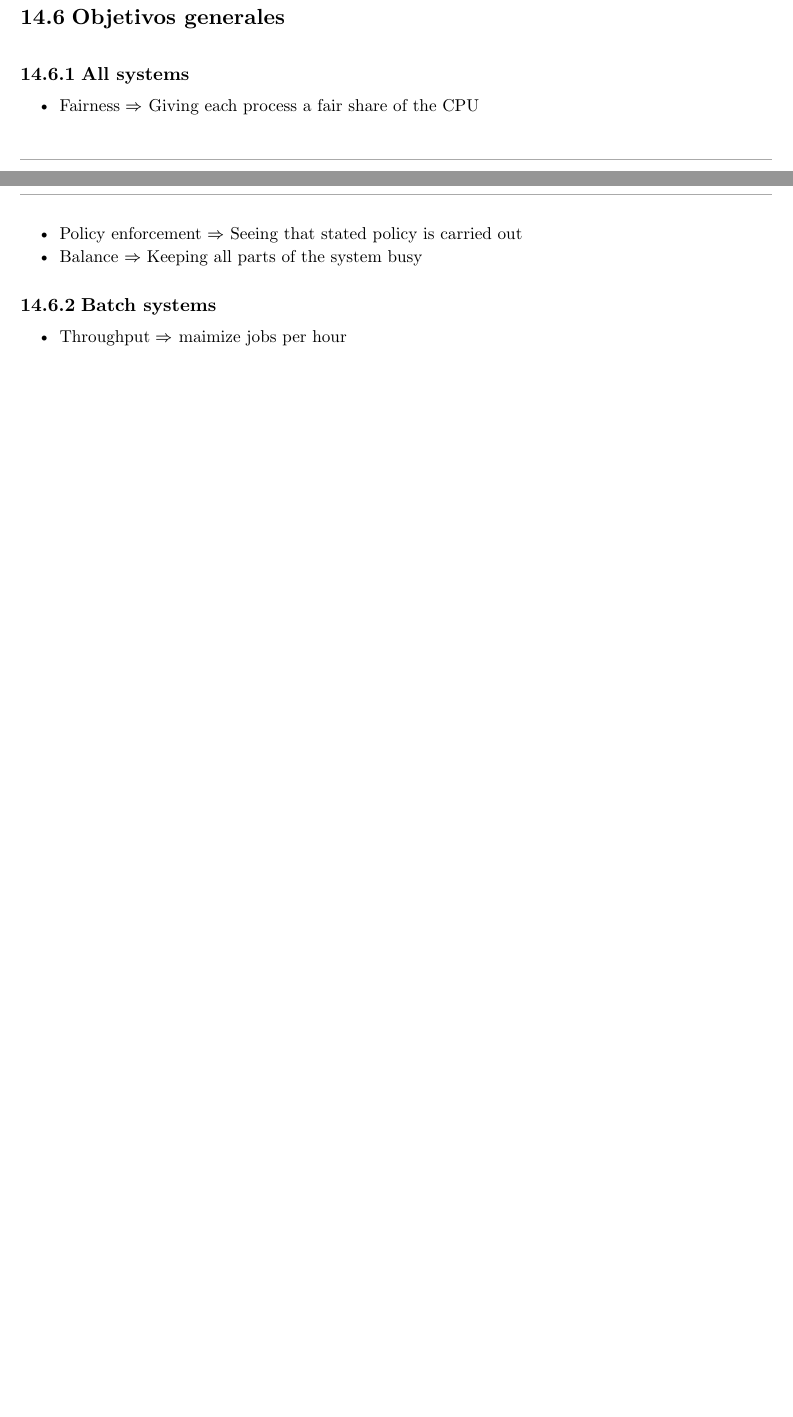
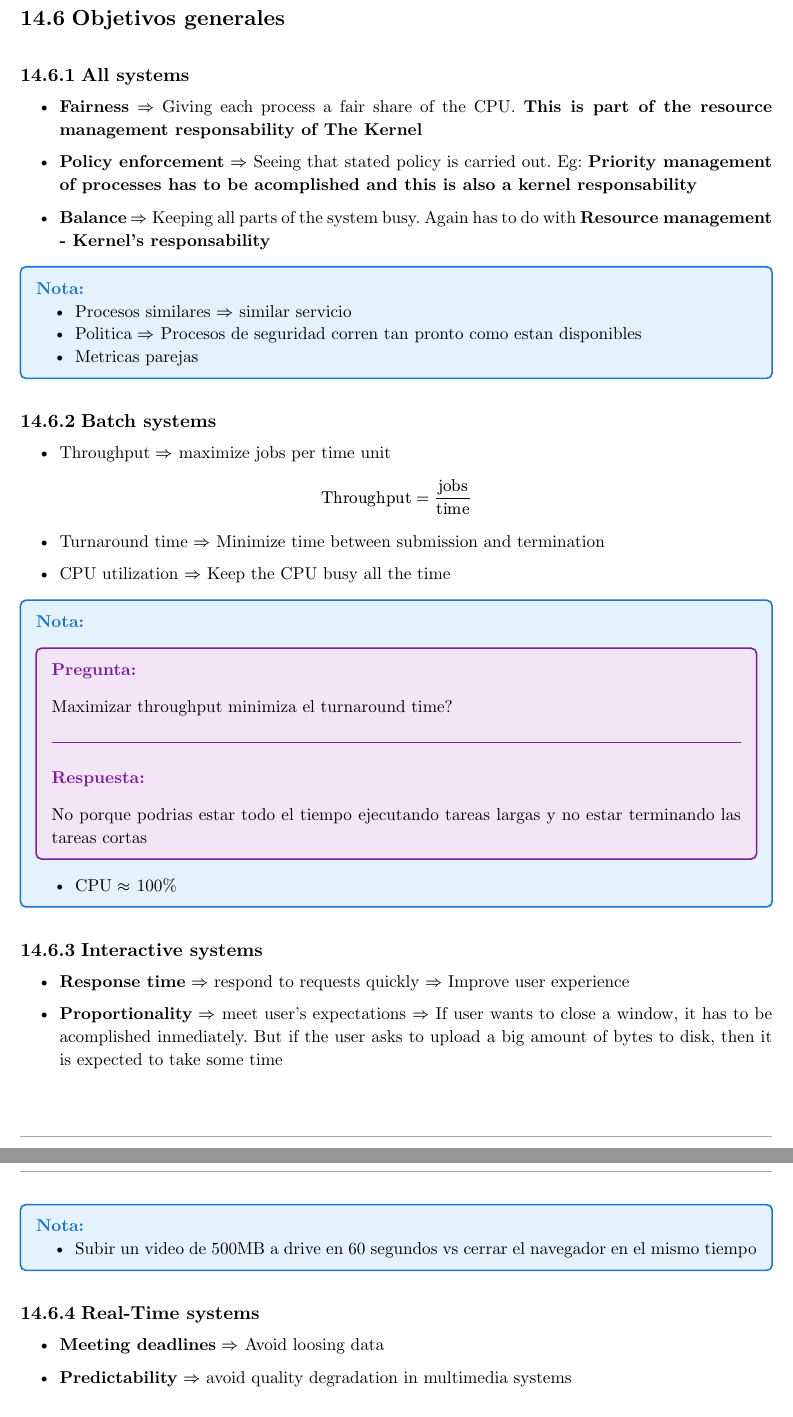
Before and after one commit to JuaniRaggio/SistemasOperativos, a Typst document (teoria_sisop.typ): two parts of pages 27 and 28 of 30 before the commit and two parts of pages 28 and 29 of 31 after it, joined at a grey line, cut so that both start at the same text, the shorter picture padded with empty space. Compiled offline with Typst 0.15.

Commit message:
teoria hasta parcial

```diff
--- a/teoria_sisop.typ
+++ b/teoria_sisop.typ
@@ -1573,19 +1573,72 @@ Uso de threads: Separar hilos que fundamentalmente se bloquean
   - Sopresivamente, a veces no es necesario un scheduler preemptive
   - Uso especifico, programas especificos
 
+
 == Objetivos generales
 
 === All systems
 
-- Fairness $=>$ Giving each process a fair share of the CPU
-- Policy enforcement $=>$ Seeing that stated policy is carried out
-- Balance $=>$ Keeping all parts of the system busy
-
+- *Fairness* $=>$ Giving each process a fair share of the CPU. *This is part of the resource
+  management responsability of The Kernel*
+
+- *Policy enforcement* $=>$ Seeing that stated policy is carried out. Eg: *Priority management of
+  processes has to be acomplished and this is also a kernel responsability*
+
+- *Balance* $=>$ Keeping all parts of the system busy. Again has to do with *Resource management -
+  Kernel's responsability*
+
+#nota[
+  - Procesos similares $=>$ similar servicio
+  - Politica $=>$ Procesos de seguridad corren tan pronto como estan disponibles
+  - Metricas parejas
+]
 
 === Batch systems
 
-- Throughput $=>$ maimize jobs per hour
--
+- Throughput $=>$ maximize jobs per time unit
+
+$ "Throughput" = "jobs"/"time" $
+
+- Turnaround time $=>$ Minimize time between submission and termination
+
+- CPU utilization $=>$ Keep the CPU busy all the time
+
+#nota[
+  #doubt[
+    Maximizar throughput minimiza el turnaround time?
+  ][
+    No porque podrias estar todo el tiempo ejecutando tareas largas y no estar
+    terminando las tareas cortas
+  ]
+
+  - CPU $approx$ 100%
+]
+
+=== Interactive systems
+
+- *Response time* $=>$ respond to requests quickly $=>$ Improve user experience
+
+- *Proportionality* $=>$ meet user's expectations $=>$ If user wants to close a window, it has to
+  be acomplished inmediately. But if the user asks to upload a big amount of bytes to disk, then
+  it is expected to take some time
+
+#nota[
+  - Subir un video de 500MB a drive en 60 segundos vs cerrar el navegador en el mismo tiempo
+]
+
+=== Real-Time systems
+
+- *Meeting deadlines* $=>$ Avoid loosing data
+
+- *Predictability* $=>$ avoid quality degradation in multimedia systems
+
+
+// ===============================================================================================
+// El parcial es hasta aca
+// ===============================================================================================
+
+== Batch - Shortest
+
 
 
 = TP 2 - Sistema Operativo con scheduling
```
